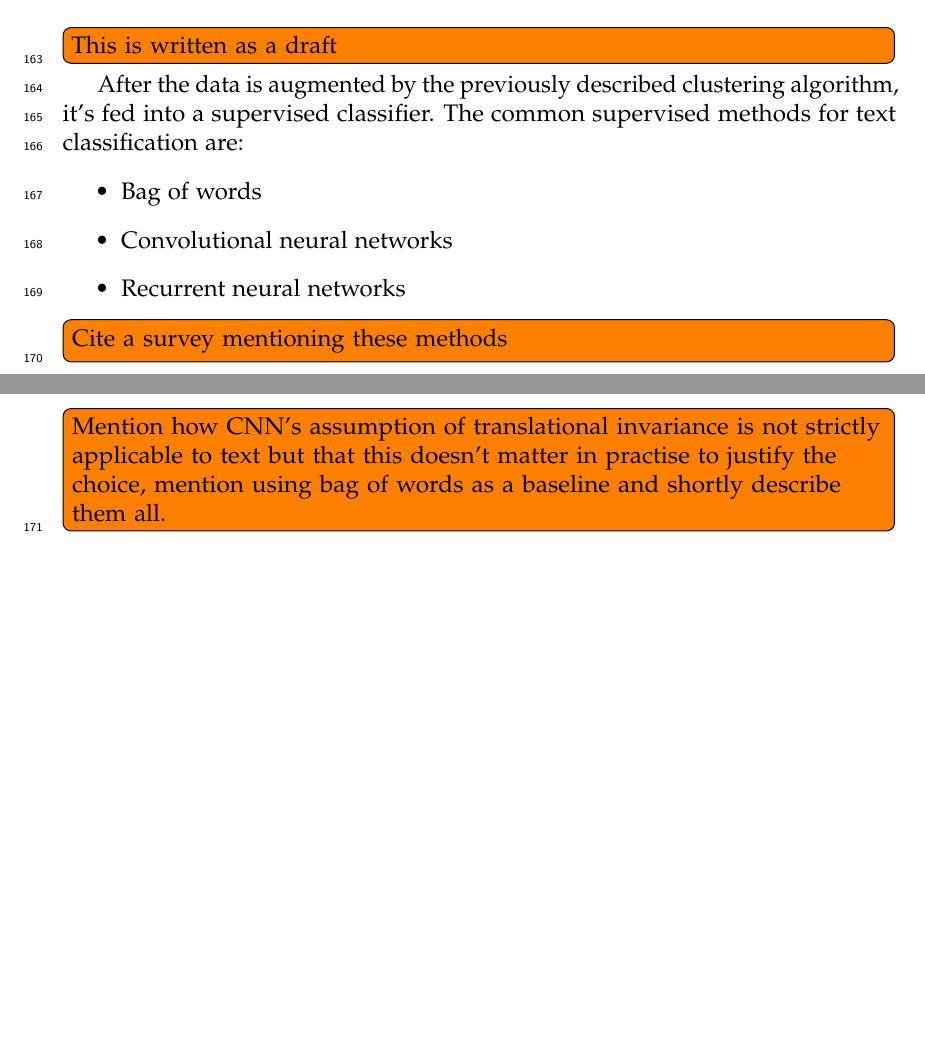
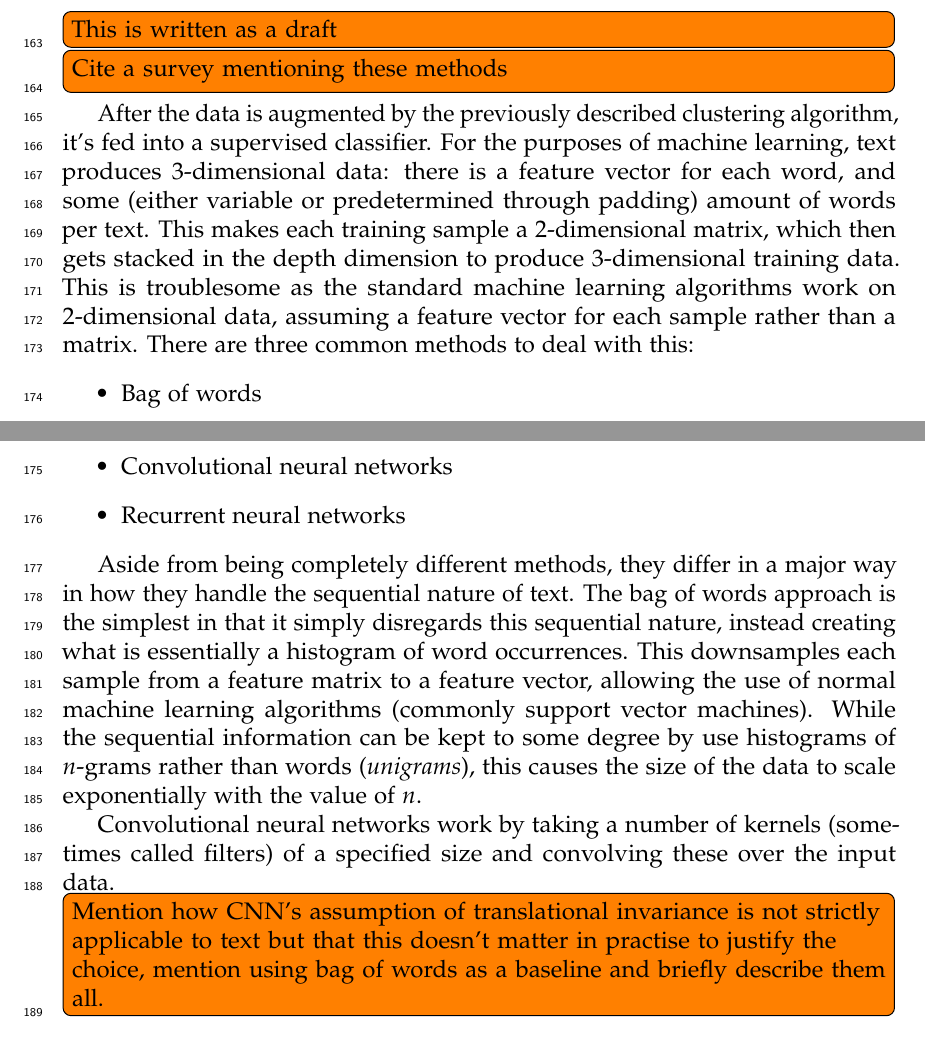
Before and after one commit to maarten990/masterthesis, a LaTeX thesis (report/report.tex, which reads report/approach.tex): two parts of pages 13 and 14 of 18, joined at a grey line, cut so that both start at the same text, the shorter picture padded with empty space. Compiled offline with pdfLaTeX.

Commit message:
update report

```diff
--- a/report/approach.tex
+++ b/report/approach.tex
@@ -96,18 +96,39 @@ clustering for some chosen $K$, or with the DBSCAN algorithm.
 
 \section{Supervised}
 \todo[inline]{This is written as a draft}
+\todo[inline]{Cite a survey mentioning these methods}
+
 After the data is augmented by the previously described clustering algorithm,
-it's fed into a supervised classifier. The common supervised methods for text
-classification are:
+it's fed into a supervised classifier. For the purposes of machine learning,
+text produces 3-dimensional data: there is a feature vector for each word, and
+some (either variable or predetermined through padding) amount of words per
+text. This makes each training sample a 2-dimensional matrix, which then gets
+stacked in the depth dimension to produce 3-dimensional training data. This is
+troublesome as the standard machine learning algorithms work on 2-dimensional
+data, assuming a feature vector for each sample rather than a matrix. There are
+three common methods to deal with this:
 \begin{itemize}
 \item Bag of words
 \item Convolutional neural networks
 \item Recurrent neural networks
 \end{itemize}
-\todo[inline]{Cite a survey mentioning these methods}
+
+Aside from being completely different methods, they differ in a major way in how
+they handle the sequential nature of text. The bag of words approach is the
+simplest in that it simply disregards this sequential nature, instead creating
+what is essentially a histogram of word occurrences. This downsamples each
+sample from a feature matrix to a feature vector, allowing the use of normal
+machine learning algorithms (commonly support vector machines). While the
+sequential information can be kept to some degree by use histograms of $n$-grams
+rather than words (\emph{unigrams}), this causes the size of the data to scale
+exponentially with the value of $n$.
+
+Convolutional neural networks work by taking a number of kernels (sometimes
+called filters) of a specified size and convolving these over the input data.
+
 \todo[inline]{Mention how CNN's assumption of translational invariance is not
   strictly applicable to text but that this doesn't matter in practise to
-  justify the choice, mention using bag of words as a baseline and shortly
+  justify the choice, mention using bag of words as a baseline and briefly
   describe them all.}
 
 \subsection{Convolutional Neural Networks}
```
Also changed, not shown: report/report.pdf.
